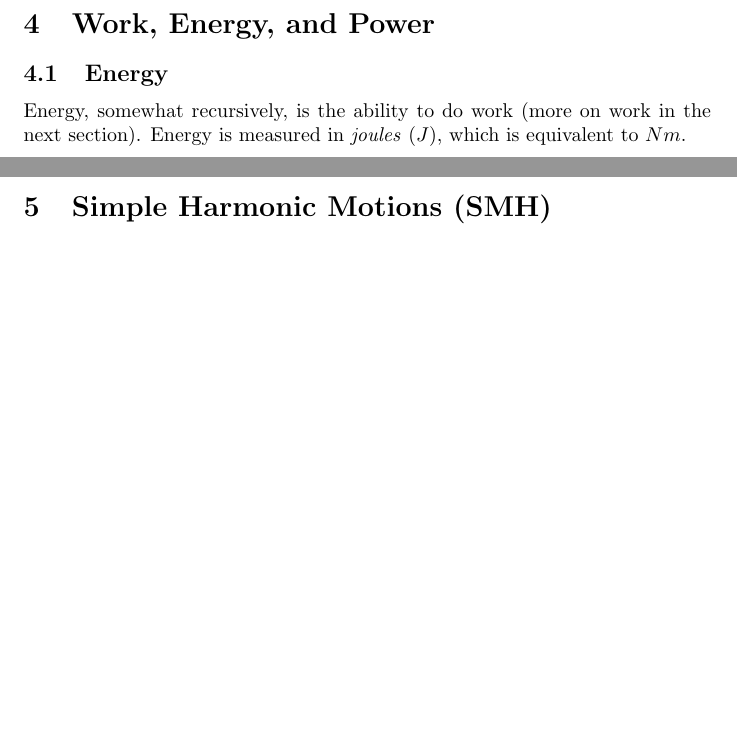
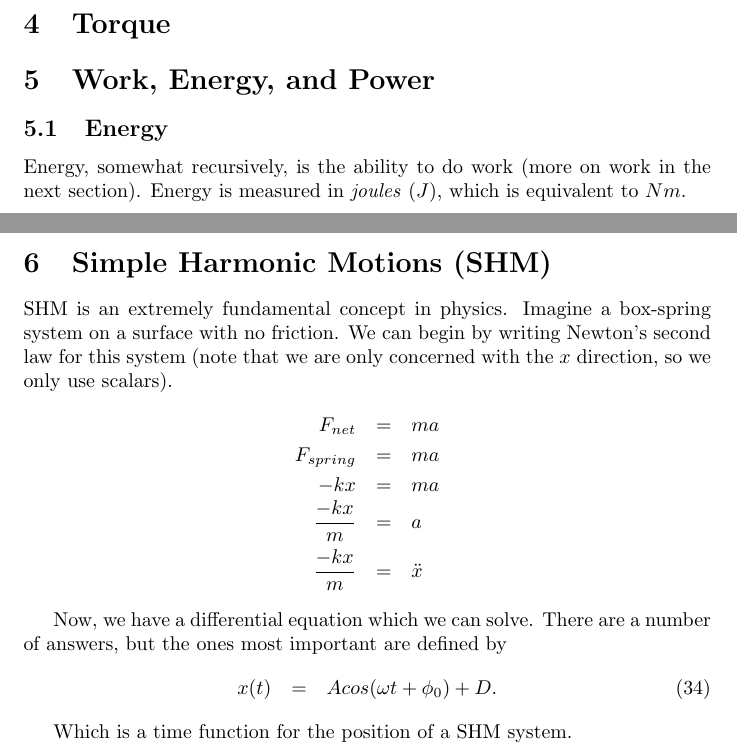
Before and after one commit to ZSR3004/study_guides, a LaTeX document (gen_phys/old/formulas.tex): two parts of pages 11 and 13 of 16, joined at a grey line, cut at the place of the change, the shorter picture padded with empty space. Compiled offline with pdfLaTeX.

```diff
--- a/gen_phys/formulas.tex
+++ b/gen_phys/old/formulas.tex
@@ -264,6 +264,8 @@
 \indent $r$ = The distance between the two objects \\
 
 \newpage
+\section{Torque}
+
 \section{Work, Energy, and Power}
 \subsection{Energy}
 Energy, somewhat recursively, is the ability to do work (more on work
@@ -359,7 +361,23 @@
 \newpage
 
 \newpage
-\section{Simple Harmonic Motions (SMH)}
+\section{Simple Harmonic Motions (SHM)}
+SHM is an extremely fundamental concept in physics. Imagine a box-spring system on a surface with no friction. We can begin by writing Newton's
+second law for this system (note that we are only concerned with the $x$ direction, so we only use scalars).
+\begin{eqnarray*}
+    F_{net} &=& ma \\
+    F_{spring} &=& ma \\
+    -kx &=& ma \\
+    \frac{-kx}{m} &=& a \\
+    \frac{-kx}{m} &=& \ddot{x}
+\end{eqnarray*}
+
+Now, we have a differential equation which we can solve. There are a number of answers, but the ones most important are defined by
+\begin{eqnarray} \label{eq : SHM}
+    x(t) &=& Acos(\omega t + \phi_0) + D.
+\end{eqnarray}
+
+Which is a time function for the position of a SHM system.
 
 \newpage
 \appendix
```
Also changed, not shown: gen_phys/formulas.pdf (deleted), gen_phys/old/formulas.pdf (added), gen_phys/old/torque.tex (added), 8 other files.
